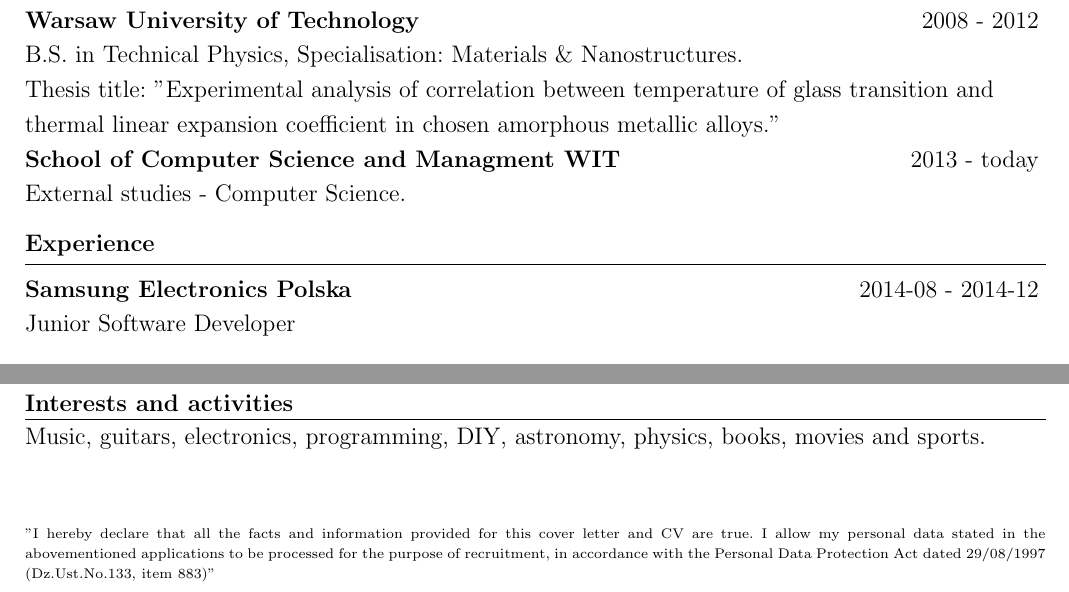
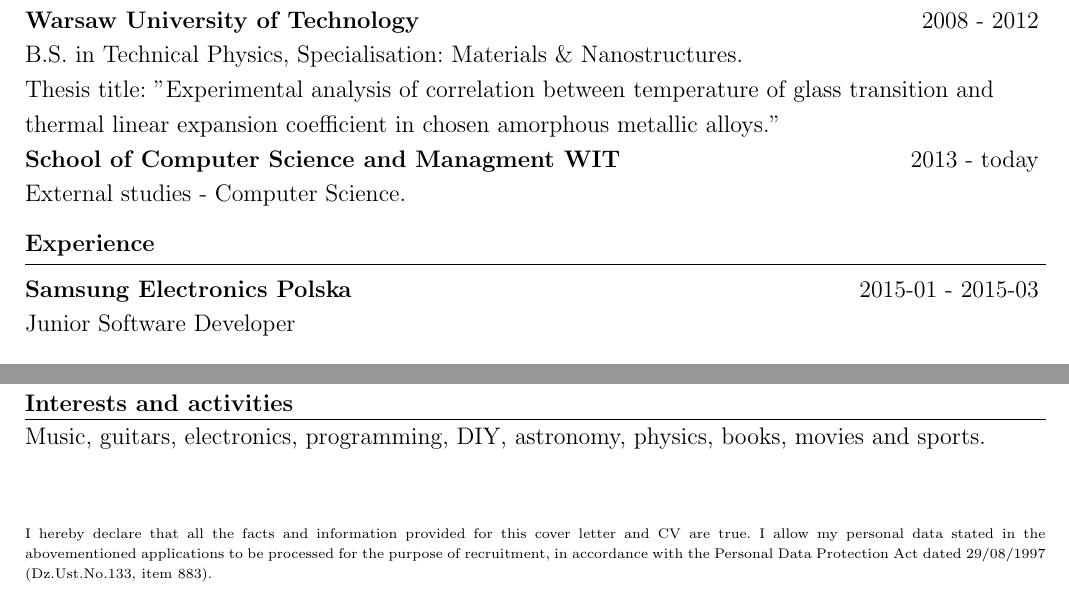
Before and after one commit to bartekordek/CURRICULUM-VITAE, a LaTeX CV (Bartłomiej_Kordek_CV_ENG.tex): two parts of pages 1 and 2 of 2, joined at a grey line, cut so that both start at the same text. Compiled offline with pdfLaTeX.

Commit message:
Removed typo, wrong date.

```diff
--- a/Bartłomiej_Kordek_CV_ENG.tex
+++ b/Bartłomiej_Kordek_CV_ENG.tex
@@ -81,7 +81,7 @@ External studies - Computer Science.
 \header{Experience}
 
 \begin{tabular}{@{} m{0.60\textwidth} R{0.37\textwidth} }
-\textbf{Samsung Electronics Polska}	& {2014-08 - 2014-12}
+\textbf{Samsung Electronics Polska}	& {2015-01 - 2015-03}
 \end{tabular}
 Junior Software Developer\\
 \begin{itemize}
@@ -149,6 +149,6 @@ Music, guitars, electronics, programming, DIY, astronomy, physics, books, movies
 \scriptsize
 \begin{minipage}{\textwidth}
 
-"I hereby declare that all the facts and information provided for this cover letter and CV are true. I allow my personal data stated in the abovementioned applications to be processed for the purpose of recruitment, in accordance with the Personal Data Protection Act dated 29/08/1997 (Dz.Ust.No.133, item 883)"
+I hereby declare that all the facts and information provided for this cover letter and CV are true. I allow my personal data stated in the abovementioned applications to be processed for the purpose of recruitment, in accordance with the Personal Data Protection Act dated 29/08/1997 (Dz.Ust.No.133, item 883).
 \end{minipage}
 \end{document}
```
Also changed, not shown: Bartłomiej_Kordek_CV_ENG.pdf.
